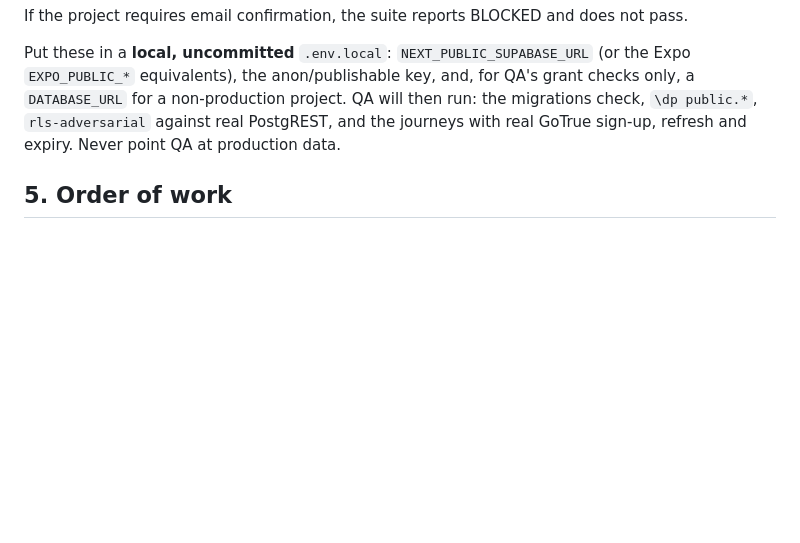
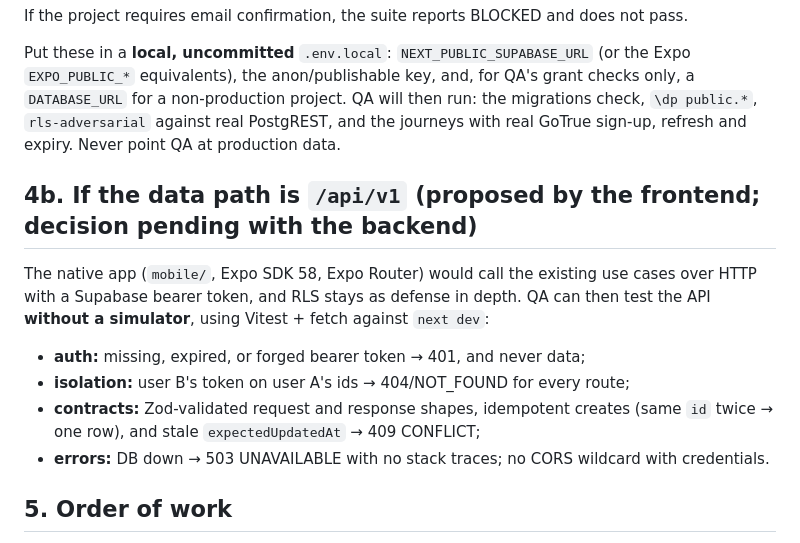
Before and after one commit to blackrock633/harada-goal-app, a Markdown page: docs/NATIVE_QA_PLAN.md, the part around the change. Drawn GitHub-style; blank space fills up the shorter version.

Commit message:
docs(qa): native plan, API-level tests if the native client uses /api/v1
Co-Authored-By: Claude Opus 5.5 <noreply@anthropic.com>

```diff
--- a/docs/NATIVE_QA_PLAN.md
+++ b/docs/NATIVE_QA_PLAN.md
@@ -67,6 +67,16 @@ equivalents), the anon/publishable key, and, for QA's grant checks only, a `DATA
 project. QA will then run: the migrations check, `\dp public.*`, `rls-adversarial` against real PostgREST, and the
 journeys with real GoTrue sign-up, refresh and expiry. Never point QA at production data.
 
+## 4b. If the data path is `/api/v1` (proposed by the frontend; decision pending with the backend)
+
+The native app (`mobile/`, Expo SDK 58, Expo Router) would call the existing use cases over HTTP with a Supabase
+bearer token, and RLS stays as defense in depth. QA can then test the API **without a simulator**, using Vitest + fetch
+against `next dev`:
+- **auth:** missing, expired, or forged bearer token → 401, and never data;
+- **isolation:** user B's token on user A's ids → 404/NOT_FOUND for every route;
+- **contracts:** Zod-validated request and response shapes, idempotent creates (same `id` twice → one row), and stale `expectedUpdatedAt` → 409 CONFLICT;
+- **errors:** DB down → 503 UNAVAILABLE with no stack traces; no CORS wildcard with credentials.
+
 ## 5. Order of work
 
 1. Orchestrators agree the native architecture (supabase-js direct + RPC functions for atomic writes, or an API).
```
